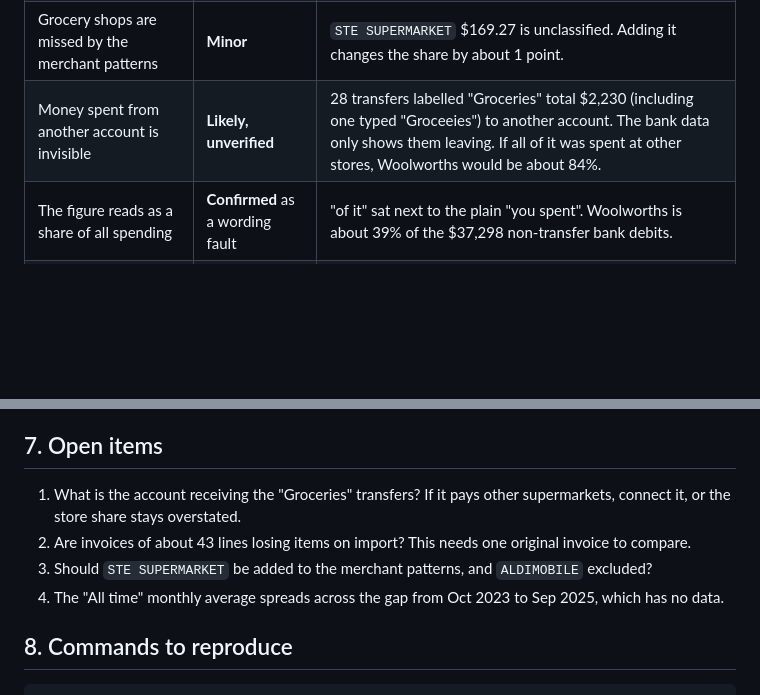
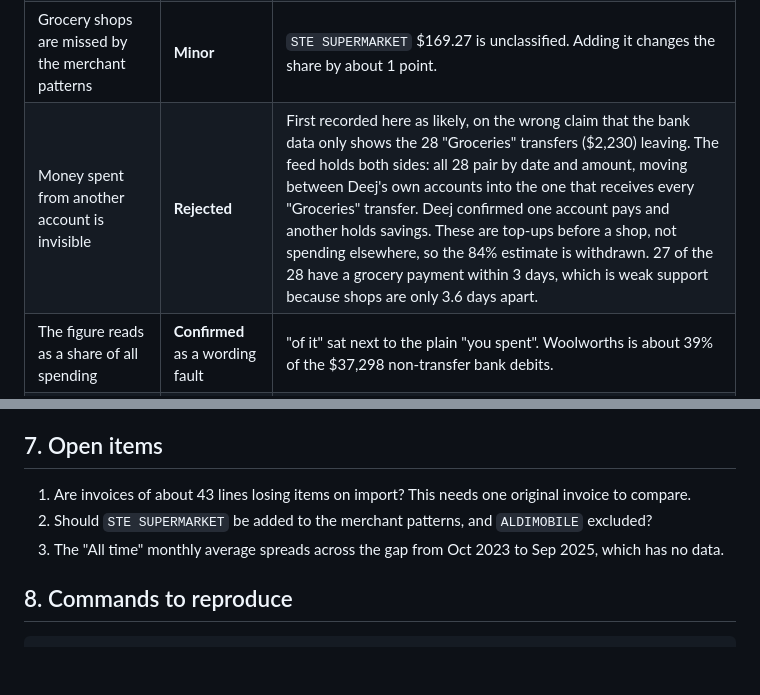
Before and after one commit to Deejpotter/groceries-spend-visualiser, a Markdown page: docs/investigations/2026-10-31-spend-double-counting.md, 2 parts joined by grey strips. GitHub-like rendering; blank space fills up the shorter version.

Commit message:
docs: correct the Groceries transfers finding
- Record that the feed holds both sides of these transfers
- Withdraw the 84% estimate and close the open item

```diff
--- a/docs/investigations/2026-10-31-spend-double-counting.md
+++ b/docs/investigations/2026-10-31-spend-double-counting.md
@@ -32,7 +32,7 @@ to 2026-10-28.
 | Removing duplicates fixes the 98% | **Rejected** | Woolworths is 96.6%, shown as 97%, of $14,954.26. |
 | Refunds are ignored | **Rejected** | No grocery credits exist in the bank data. |
 | Grocery shops are missed by the merchant patterns | **Minor** | `STE SUPERMARKET` $169.27 is unclassified. Adding it changes the share by about 1 point. |
-| Money spent from another account is invisible | **Likely, unverified** | 28 transfers labelled "Groceries" total $2,230 (including one typed "Groceeies") to another account. The bank data only shows them leaving. If all of it was spent at other stores, Woolworths would be about 84%. |
+| Money spent from another account is invisible | **Rejected** | First recorded here as likely, on the wrong claim that the bank data only shows the 28 "Groceries" transfers ($2,230) leaving. The feed holds both sides: all 28 pair by date and amount, moving between Deej's own accounts into the one that receives every "Groceries" transfer. Deej confirmed one account pays and another holds savings. These are top-ups before a shop, not spending elsewhere, so the 84% estimate is withdrawn. 27 of the 28 have a grocery payment within 3 days, which is weak support because shops are only 3.6 days apart. |
 | The figure reads as a share of all spending | **Confirmed** as a wording fault | "of it" sat next to the plain "you spent". Woolworths is about 39% of the $37,298 non-transfer bank debits. |
 | Invoices of about 42 to 45 lines lost items | **Likely, unverified** | Those baskets sit $80 to $190 below their bank charge, while small baskets are within about $10. The source invoices were not available to check. Totals no longer depend on this, but product figures may be low. |
 
@@ -94,13 +94,11 @@ Reconciliation: bank rows of $15,164.70 less the $210.44 pending copy is $14,954
 
 ## 7. Open items
 
-1. What is the account receiving the "Groceries" transfers? If it pays other
-   supermarkets, connect it, or the store share stays overstated.
-2. Are invoices of about 43 lines losing items on import? This needs one original
+1. Are invoices of about 43 lines losing items on import? This needs one original
    invoice to compare.
-3. Should `STE SUPERMARKET` be added to the merchant patterns, and `ALDIMOBILE`
+2. Should `STE SUPERMARKET` be added to the merchant patterns, and `ALDIMOBILE`
    excluded?
-4. The "All time" monthly average spreads across the gap from Oct 2023 to Sep 2025,
+3. The "All time" monthly average spreads across the gap from Oct 2023 to Sep 2025,
    which has no data.
 
 ## 8. Commands to reproduce
```
